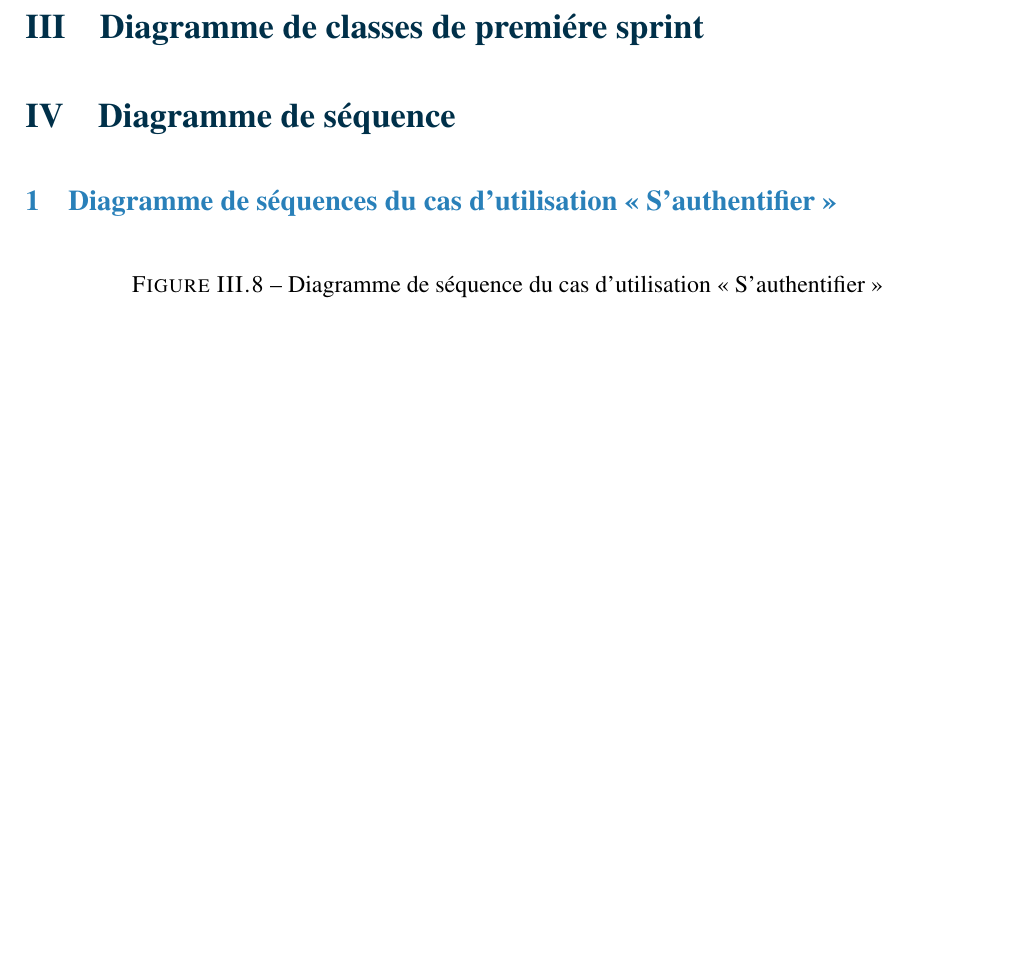
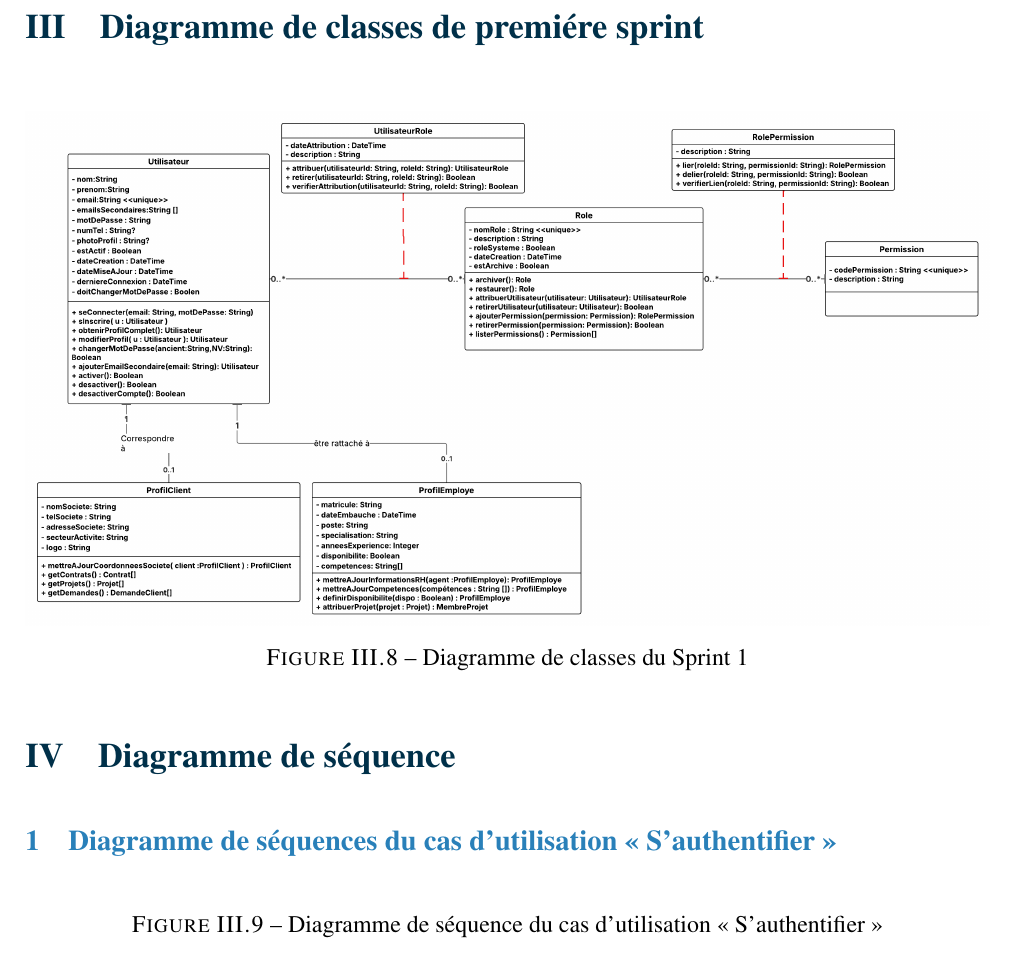
Before and after one commit to rihab-dev/Rapport-PFE, a LaTeX document (rapport.tex, which reads tex/chapitre3.tex): part of page 94 of 138, cut so that both start at the same text, the shorter picture padded with empty space. Compiled offline with pdfLaTeX.

Commit message:
diag classe

```diff
--- a/tex/chapitre3.tex
+++ b/tex/chapitre3.tex
@@ -1222,6 +1222,13 @@ Un message de confirmation est affiché. \\\hline
 
 \section{Diagramme de classes de premiére sprint}
 
+\begin{figure}[H]
+        \centering
+        \includegraphics[width=1\textwidth,keepaspectratio]{Images/diag classe sprint 1.png}
+        \caption{Diagramme de classes du Sprint 1}
+        \label{fig:diag_classe_sprint1}
+\end{figure}
+
 \section{Diagramme de séquence}
 
 \subsection{Diagramme de séquences du cas d'utilisation « S'authentifier »}
```
Also changed, not shown: Images/diag classe sprint 1.png, tex/chapitre3.tex (3 more changed lines), 14 other files.
